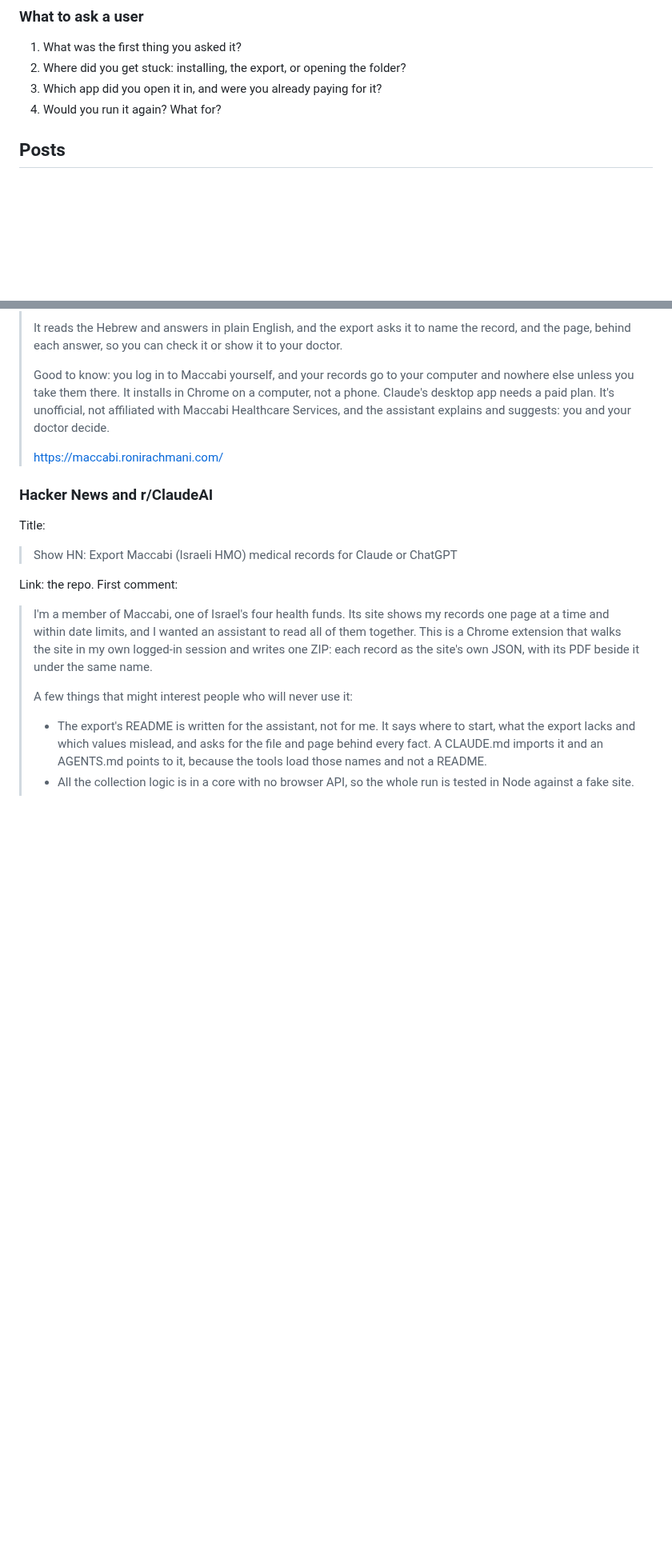
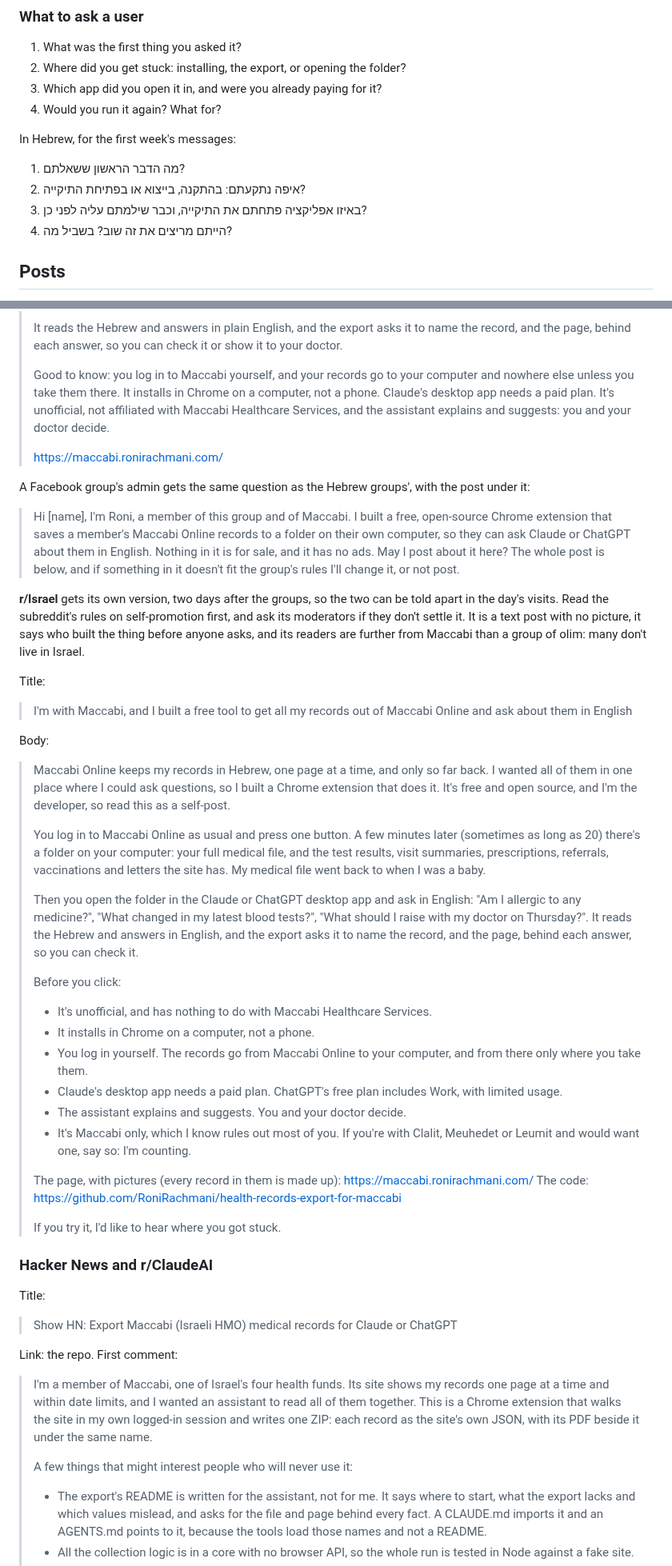
Before and after one commit to RoniRachmani/health-records-export-for-maccabi, a Markdown page: docs/launch.md, 2 parts joined by grey strips. Shown at 80% size. Drawn GitHub-style; blank space fills up the shorter version.

```diff
--- a/docs/launch.md
+++ b/docs/launch.md
@@ -126,6 +126,13 @@ only measure this launch gives of what the other three quarters would want.
 3. Which app did you open it in, and were you already paying for it?
 4. Would you run it again? What for?
 
+In Hebrew, for the first week's messages:
+
+1. מה הדבר הראשון ששאלתם?
+2. איפה נתקעתם: בהתקנה, בייצוא או בפתיחת התיקייה?
+3. באיזו אפליקציה פתחתם את התיקייה, וכבר שילמתם עליה לפני כן?
+4. הייתם מריצים את זה שוב? בשביל מה?
+
 ## Posts
 
 Drafts. Each is in the developer's voice and is theirs to change: fill what is in square brackets, and cut anything
@@ -257,6 +302,52 @@ Attach the page's allergy answer: the Hebrew page behind, the English answer in
 >
 > https://maccabi.ronirachmani.com/
 
+A Facebook group's admin gets the same question as the Hebrew groups', with the post under it:
+
+> Hi [name], I'm Roni, a member of this group and of Maccabi. I built a free, open-source Chrome extension that saves
+> a member's Maccabi Online records to a folder on their own computer, so they can ask Claude or ChatGPT about them in
+> English. Nothing in it is for sale, and it has no ads. May I post about it here? The whole post is below, and if
+> something in it doesn't fit the group's rules I'll change it, or not post.
+
+**r/Israel** gets its own version, two days after the groups, so the two can be told apart in the day's visits. Read
+the subreddit's rules on self-promotion first, and ask its moderators if they don't settle it. It is a text post with
+no picture, it says who built the thing before anyone asks, and its readers are further from Maccabi than a group of
+olim: many don't live in Israel.
+
+Title:
+
+> I'm with Maccabi, and I built a free tool to get all my records out of Maccabi Online and ask about them in English
+
+Body:
+
+> Maccabi Online keeps my records in Hebrew, one page at a time, and only so far back. I wanted all of them in one
+> place where I could ask questions, so I built a Chrome extension that does it. It's free and open source, and I'm
+> the developer, so read this as a self-post.
+>
+> You log in to Maccabi Online as usual and press one button. A few minutes later (sometimes as long as 20) there's a
+> folder on your computer: your full medical file, and the test results, visit summaries, prescriptions, referrals,
+> vaccinations and letters the site has. My medical file went back to when I was a baby.
+>
+> Then you open the folder in the Claude or ChatGPT desktop app and ask in English: "Am I allergic to any medicine?",
+> "What changed in my latest blood tests?", "What should I raise with my doctor on Thursday?". It reads the Hebrew
+> and answers in English, and the export asks it to name the record, and the page, behind each answer, so you can
+> check it.
+>
+> Before you click:
+>
+> - It's unofficial, and has nothing to do with Maccabi Healthcare Services.
+> - It installs in Chrome on a computer, not a phone.
+> - You log in yourself. The records go from Maccabi Online to your computer, and from there only where you take them.
+> - Claude's desktop app needs a paid plan. ChatGPT's free plan includes Work, with limited usage.
+> - The assistant explains and suggests. You and your doctor decide.
+> - It's Maccabi only, which I know rules out most of you. If you're with Clalit, Meuhedet or Leumit and would want
+>   one, say so: I'm counting.
+>
+> The page, with pictures (every record in them is made up): https://maccabi.ronirachmani.com/
+> The code: https://github.com/RoniRachmani/health-records-export-for-maccabi
+>
+> If you try it, I'd like to hear where you got stuck.
+
 ### Hacker News and r/ClaudeAI
 
 Title:
```
Also changed, not shown: other parts of docs/launch.md (+39 -1 lines).
